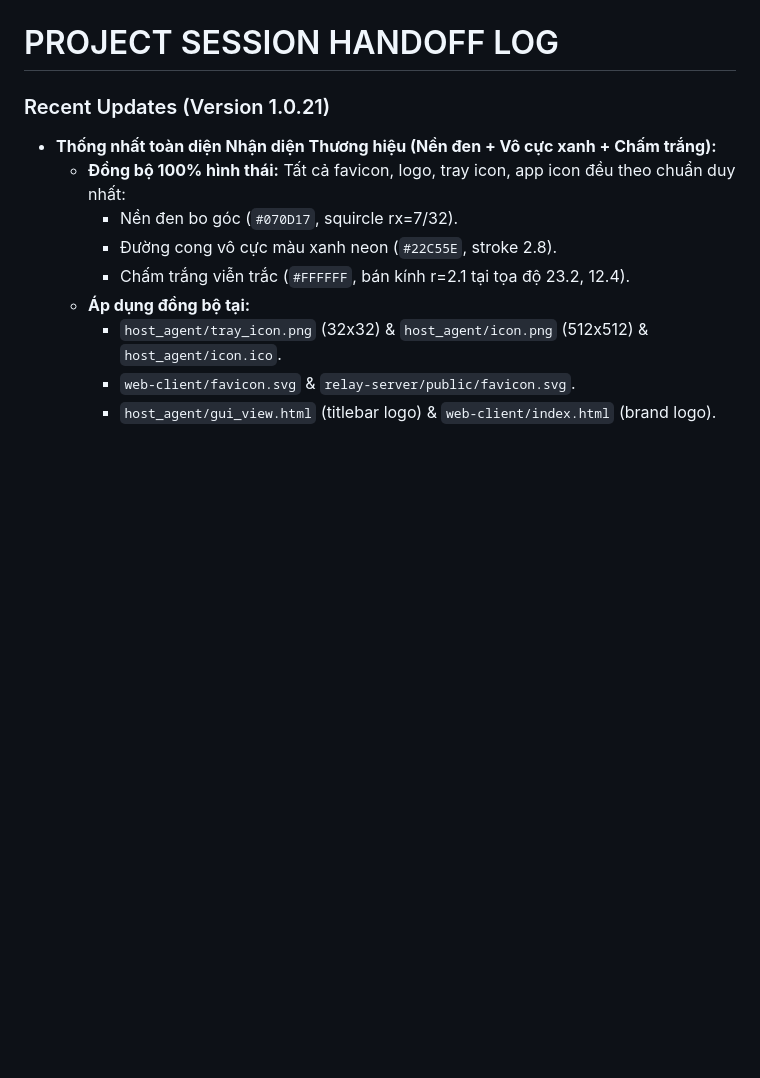
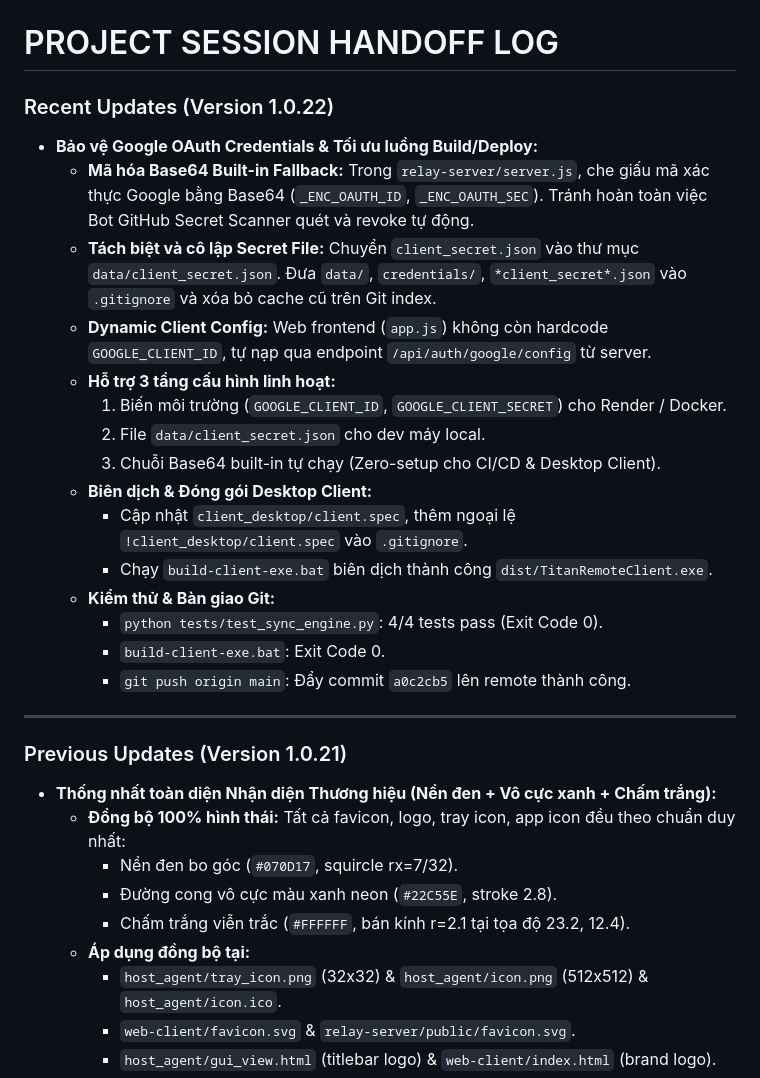
Before and after one commit to Meikova/meikova-relay, a Markdown page: docs/agent-handoff.md, the part around the change. Drawn GitHub-style; blank space fills up the shorter version.

Commit message:
docs: update session handoff log for version 1.0.22

```diff
--- a/docs/agent-handoff.md
+++ b/docs/agent-handoff.md
@@ -1,6 +1,25 @@
 # PROJECT SESSION HANDOFF LOG
 
-### Recent Updates (Version 1.0.21)
+### Recent Updates (Version 1.0.22)
+- **Bảo vệ Google OAuth Credentials & Tối ưu luồng Build/Deploy:**
+  - **Mã hóa Base64 Built-in Fallback:** Trong `relay-server/server.js`, che giấu mã xác thực Google bằng Base64 (`_ENC_OAUTH_ID`, `_ENC_OAUTH_SEC`). Tránh hoàn toàn việc Bot GitHub Secret Scanner quét và revoke tự động.
+  - **Tách biệt và cô lập Secret File:** Chuyển `client_secret.json` vào thư mục `data/client_secret.json`. Đưa `data/`, `credentials/`, `*client_secret*.json` vào `.gitignore` và xóa bỏ cache cũ trên Git index.
+  - **Dynamic Client Config:** Web frontend (`app.js`) không còn hardcode `GOOGLE_CLIENT_ID`, tự nạp qua endpoint `/api/auth/google/config` từ server.
+  - **Hỗ trợ 3 tầng cấu hình linh hoạt:**
+    1. Biến môi trường (`GOOGLE_CLIENT_ID`, `GOOGLE_CLIENT_SECRET`) cho Render / Docker.
+    2. File `data/client_secret.json` cho dev máy local.
+    3. Chuỗi Base64 built-in tự chạy (Zero-setup cho CI/CD & Desktop Client).
+  - **Biên dịch & Đóng gói Desktop Client:**
+    - Cập nhật `client_desktop/client.spec`, thêm ngoại lệ `!client_desktop/client.spec` vào `.gitignore`.
+    - Chạy `build-client-exe.bat` biên dịch thành công `dist/TitanRemoteClient.exe`.
+  - **Kiểm thử & Bàn giao Git:**
+    - `python tests/test_sync_engine.py`: 4/4 tests pass (Exit Code 0).
+    - `build-client-exe.bat`: Exit Code 0.
+    - `git push origin main`: Đẩy commit `a0c2cb5` lên remote thành công.
+
+---
+
+### Previous Updates (Version 1.0.21)
 - **Thống nhất toàn diện Nhận diện Thương hiệu (Nền đen + Vô cực xanh + Chấm trắng):**
   - **Đồng bộ 100% hình thái:** Tất cả favicon, logo, tray icon, app icon đều theo chuẩn duy nhất:
     - Nền đen bo góc (`#070D17`, squircle rx=7/32).
```
